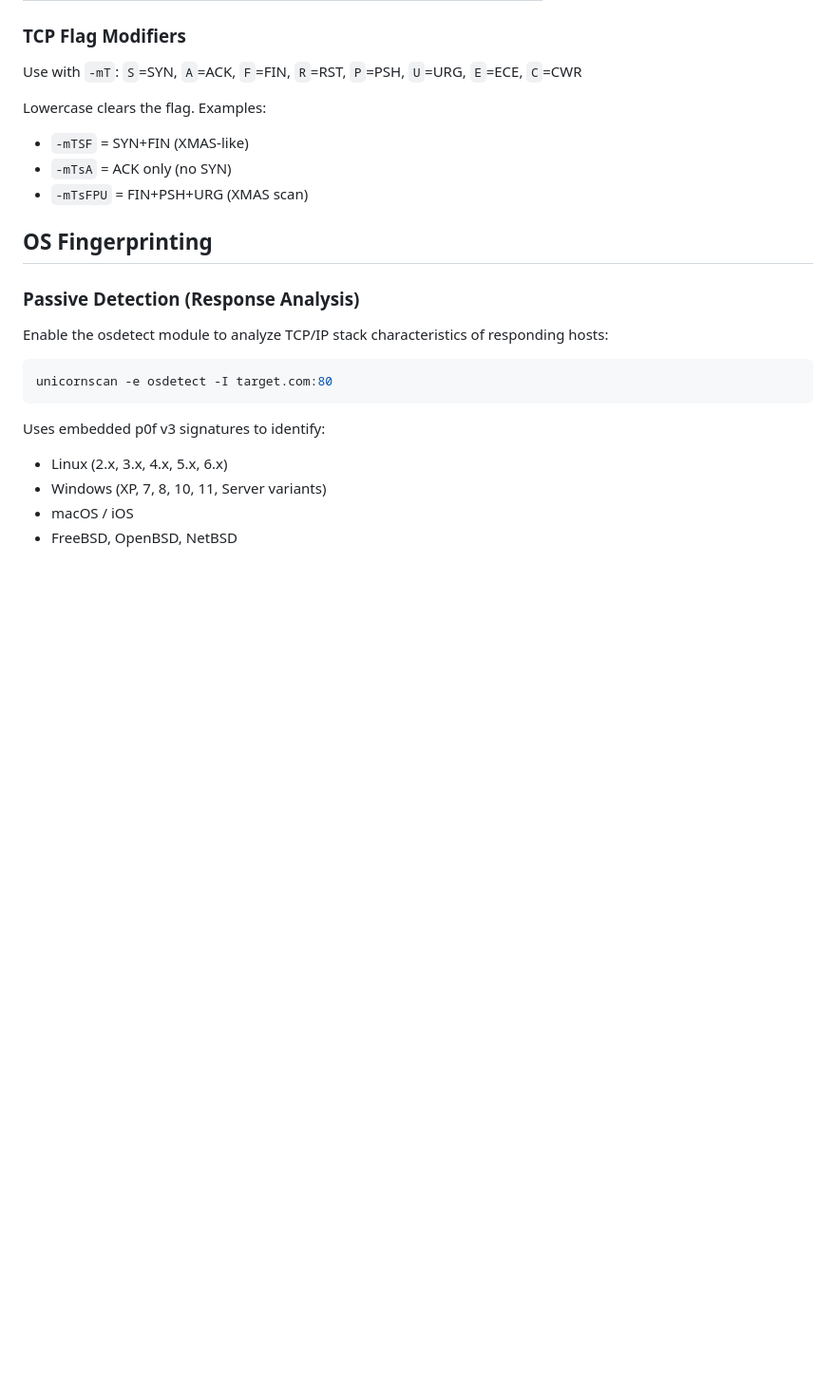
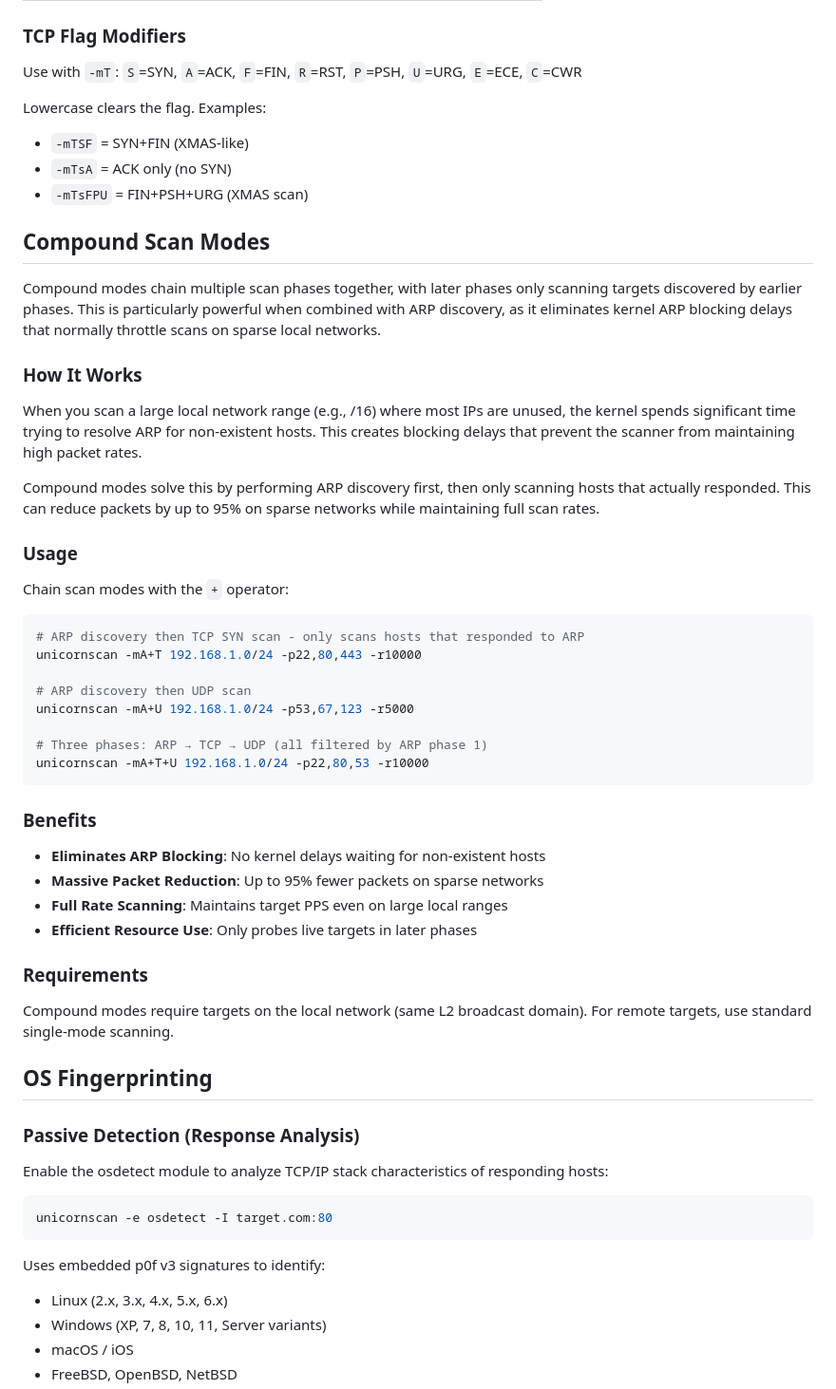
Before and after one commit to robertelee78/unicornscan, a Markdown page: README.md, the part around the change. Shown at 95% size. Drawn GitHub-style; blank space fills up the shorter version.

Commit message:
Add compound scan modes section to README
Document the new -mA+T, -mA+U compound mode syntax with:
- Explanation of ARP filtering benefits
- Usage examples for common scenarios
- Performance benefits (95% packet reduction on sparse networks)
- Requirements note about L2 broadcast domain

🤖 Generated with [Claude Code](https://claude.com/claude-code)

````diff
--- a/README.md
+++ b/README.md
@@ -164,6 +164,42 @@ Lowercase clears the flag. Examples:
 - `-mTSF` = SYN+FIN (XMAS-like)
 - `-mTsA` = ACK only (no SYN)
 - `-mTsFPU` = FIN+PSH+URG (XMAS scan)
+
+## Compound Scan Modes
+
+Compound modes chain multiple scan phases together, with later phases only scanning targets discovered by earlier phases. This is particularly powerful when combined with ARP discovery, as it eliminates kernel ARP blocking delays that normally throttle scans on sparse local networks.
+
+### How It Works
+
+When you scan a large local network range (e.g., /16) where most IPs are unused, the kernel spends significant time trying to resolve ARP for non-existent hosts. This creates blocking delays that prevent the scanner from maintaining high packet rates.
+
+Compound modes solve this by performing ARP discovery first, then only scanning hosts that actually responded. This can reduce packets by up to 95% on sparse networks while maintaining full scan rates.
+
+### Usage
+
+Chain scan modes with the `+` operator:
+
+```bash
+# ARP discovery then TCP SYN scan - only scans hosts that responded to ARP
+unicornscan -mA+T 192.168.1.0/24 -p22,80,443 -r10000
+
+# ARP discovery then UDP scan
+unicornscan -mA+U 192.168.1.0/24 -p53,67,123 -r5000
+
+# Three phases: ARP → TCP → UDP (all filtered by ARP phase 1)
+unicornscan -mA+T+U 192.168.1.0/24 -p22,80,53 -r10000
+```
+
+### Benefits
+
+- **Eliminates ARP Blocking**: No kernel delays waiting for non-existent hosts
+- **Massive Packet Reduction**: Up to 95% fewer packets on sparse networks
+- **Full Rate Scanning**: Maintains target PPS even on large local ranges
+- **Efficient Resource Use**: Only probes live targets in later phases
+
+### Requirements
+
+Compound modes require targets on the local network (same L2 broadcast domain). For remote targets, use standard single-mode scanning.
 
 ## OS Fingerprinting
 
````
